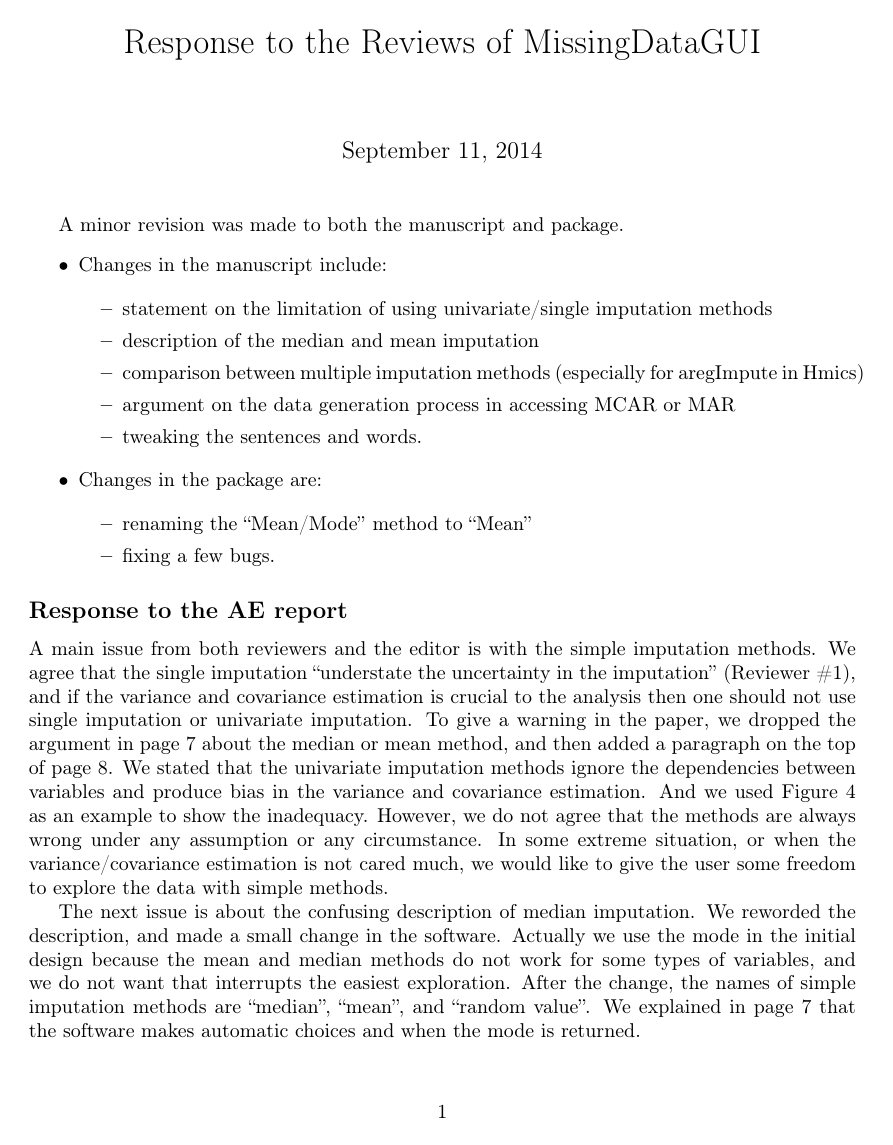
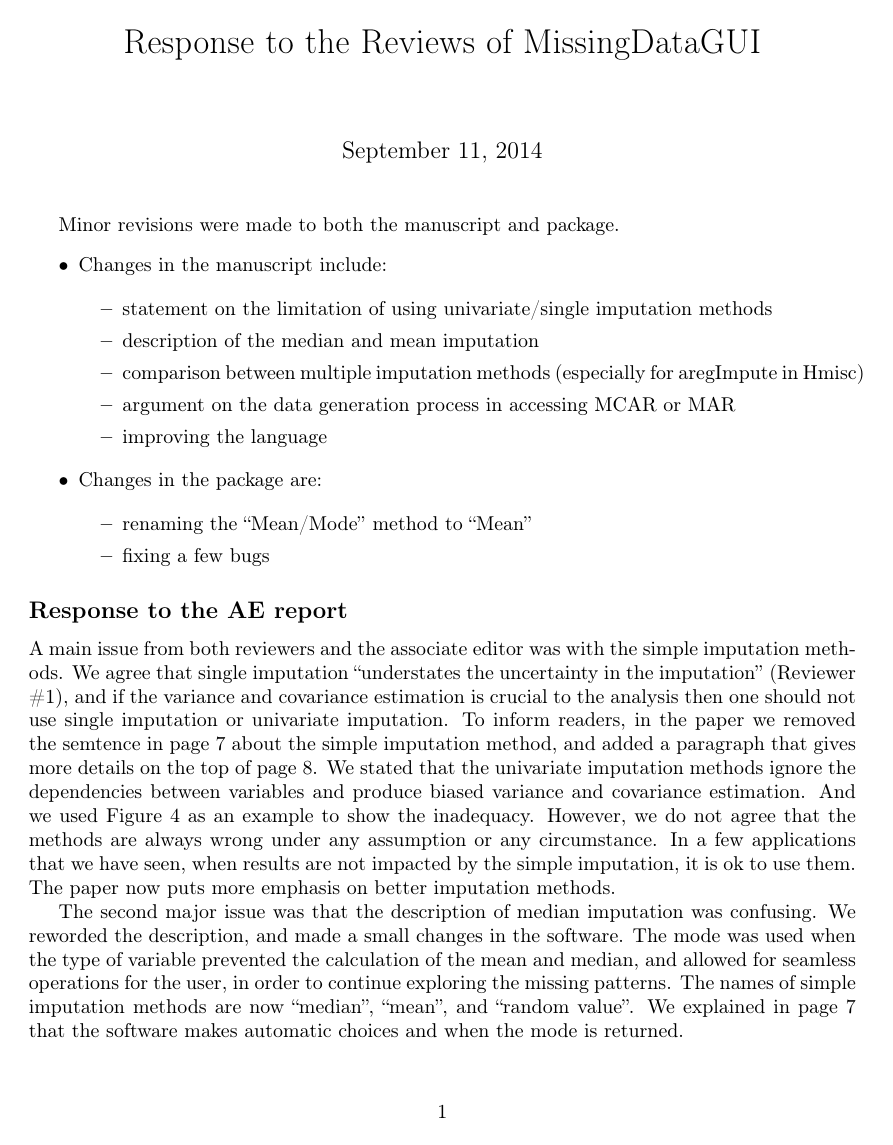
Before and after one commit to ggobi/paper-missingGUI, a LaTeX document (CoverLetter3.tex): page 1 of 3. Compiled offline with pdfLaTeX.

Commit message:
corrected language in colver letter

```diff
--- a/CoverLetter3.tex
+++ b/CoverLetter3.tex
@@ -11,7 +11,7 @@
 \title{Response to the Reviews of MissingDataGUI}
 
 \maketitle
-A minor revision was made to both the manuscript and package.
+Minor revisions were made to both the manuscript and package.
 \begin{itemize}
 \item Changes in the manuscript include:
 
@@ -20,42 +20,39 @@
 methods
 \item description of the median and mean imputation
 \item comparison between multiple imputation methods (especially for aregImpute
-in Hmics)
+in Hmisc)
 \item argument on the data generation process in accessing MCAR or MAR
-\item tweaking the sentences and words.
+\item improving the language
 \end{itemize}
 \item Changes in the package are:
 
 \begin{itemize}
 \item renaming the ``Mean/Mode'' method to ``Mean''
-\item fixing a few bugs.
+\item fixing a few bugs
 \end{itemize}
 \end{itemize}
 
 \subsection*{Response to the AE report}
 
-A main issue from both reviewers and the editor is with the simple
-imputation methods. We agree that the single imputation ``understate
+A main issue from both reviewers and the associate editor was with the simple
+imputation methods. We agree that single imputation ``understates
 the uncertainty in the imputation'' (Reviewer \#1), and if the variance
 and covariance estimation is crucial to the analysis then one should
-not use single imputation or univariate imputation. To give a warning
-in the paper, we dropped the argument in page 7 about the median or
-mean method, and then added a paragraph on the top of page 8. We stated
+not use single imputation or univariate imputation. To inform readers,
+in the paper we removed the semtence in page 7 about the simple imputation method, and added a paragraph that gives more details on the top of page 8. We stated
 that the univariate imputation methods ignore the dependencies between
-variables and produce bias in the variance and covariance estimation.
+variables and produce biased variance and covariance estimation.
 And we used Figure 4 as an example to show the inadequacy. However,
 we do not agree that the methods are always wrong under any assumption
-or any circumstance. In some extreme situation, or when the variance/covariance
-estimation is not cared much, we would like to give the user some
-freedom to explore the data with simple methods.
+or any circumstance. In a few applications that we have seen, when results are not impacted by the simple imputation, it is ok to use them. The paper now puts more emphasis on better imputation methods.
 
-The next issue is about the confusing description of median imputation.
-We reworded the description, and made a small change in the software.
-Actually we use the mode in the initial design because the mean and
-median methods do not work for some types of variables, and we do
-not want that interrupts the easiest exploration. After the change,
-the names of simple imputation methods are ``median'', ``mean'',
-and ``random value''. We explained in page 7 that the software makes
-automatic choices and when the mode is returned.
+The second major issue was that the description of median imputation
+was confusing.  We reworded the description, and made a small changes
+in the software.  The mode was used when the type of variable
+prevented the calculation of the mean and median, and allowed for
+seamless operations for the user, in order to continue exploring the
+missing patterns.  The names of simple imputation methods are now
+``median'', ``mean'', and ``random value''. We explained in page 7
+that the software makes automatic choices and when the mode is returned.
 
 We updated the comparison between multiple imputation methods, and
```
Also changed, not shown: CoverLetter3.tex (48 more changed lines).
